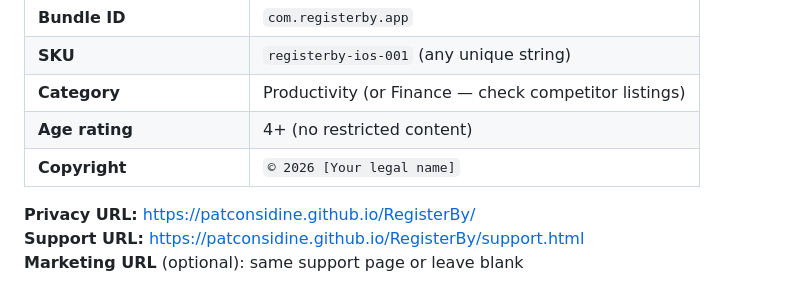
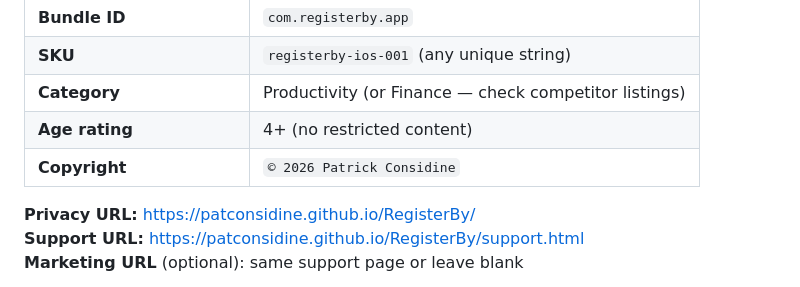
Before and after one commit to patconsidine/RegisterBy, a Markdown page: docs/APP_STORE_METADATA.md, the part around the change. GitHub-like rendering.

```diff
--- a/docs/APP_STORE_METADATA.md
+++ b/docs/APP_STORE_METADATA.md
@@ -15,7 +15,7 @@ Copy-paste ready for App Store Connect (after Developer Program enrolment).
 | **SKU** | `registerby-ios-001` (any unique string) |
 | **Category** | Productivity (or Finance — check competitor listings) |
 | **Age rating** | 4+ (no restricted content) |
-| **Copyright** | `© 2026 [Your legal name]` |
+| **Copyright** | `© 2026 Patrick Considine` |
 
 **Privacy URL:** https://patconsidine.github.io/RegisterBy/
 **Support URL:** https://patconsidine.github.io/RegisterBy/support.html
```
